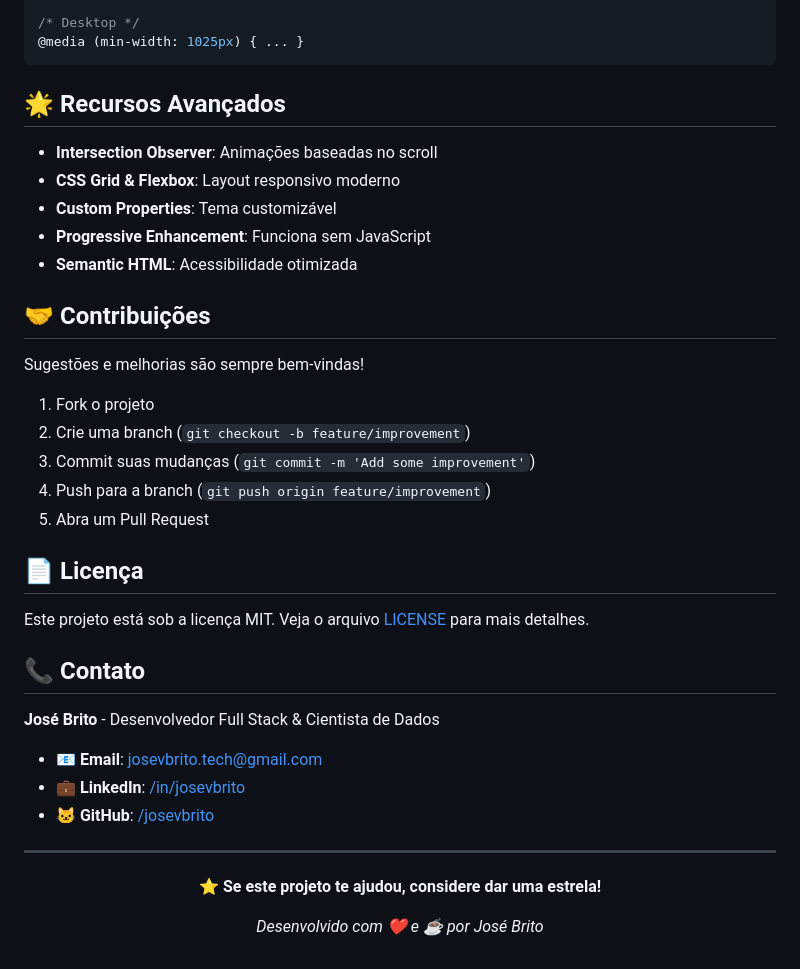
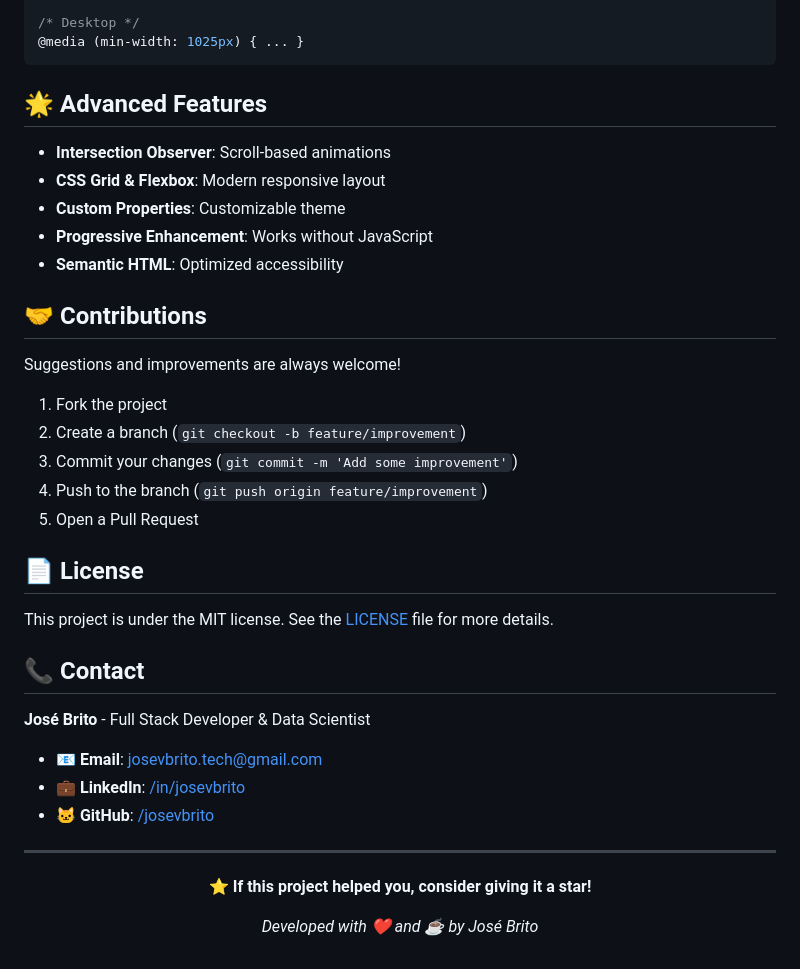
Before and after one commit to josevbrito/josevbrito.github.io, a Markdown page: README.md, the part around one of its changes. GitHub-like rendering.

````diff
--- a/README.md
+++ b/README.md
@@ -160,31 +159,31 @@ O portfólio é otimizado para diferentes dispositivos:
 @media (min-width: 1025px) { ... }
 ```
 
-## 🌟 Recursos Avançados
+## 🌟 Advanced Features
 
-- **Intersection Observer**: Animações baseadas no scroll
-- **CSS Grid & Flexbox**: Layout responsivo moderno
-- **Custom Properties**: Tema customizável
-- **Progressive Enhancement**: Funciona sem JavaScript
-- **Semantic HTML**: Acessibilidade otimizada
+- **Intersection Observer**: Scroll-based animations
+- **CSS Grid & Flexbox**: Modern responsive layout
+- **Custom Properties**: Customizable theme
+- **Progressive Enhancement**: Works without JavaScript
+- **Semantic HTML**: Optimized accessibility
 
-## 🤝 Contribuições
+## 🤝 Contributions
 
-Sugestões e melhorias são sempre bem-vindas!
+Suggestions and improvements are always welcome!
 
-1. Fork o projeto
-2. Crie uma branch (`git checkout -b feature/improvement`)
-3. Commit suas mudanças (`git commit -m 'Add some improvement'`)
-4. Push para a branch (`git push origin feature/improvement`)
-5. Abra um Pull Request
+1. Fork the project
+2. Create a branch (`git checkout -b feature/improvement`)
+3. Commit your changes (`git commit -m 'Add some improvement'`)
+4. Push to the branch (`git push origin feature/improvement`)
+5. Open a Pull Request
 
-## 📄 Licença
+## 📄 License
 
-Este projeto está sob a licença MIT. Veja o arquivo [LICENSE](LICENSE) para mais detalhes.
+This project is under the MIT license. See the [LICENSE](LICENSE) file for more details.
 
-## 📞 Contato
+## 📞 Contact
 
-**José Brito** - Desenvolvedor Full Stack & Cientista de Dados
+**José Brito** - Full Stack Developer & Data Scientist
 
 - 📧 **Email**: [josevbrito.tech@gmail.com](mailto:josevbrito.tech@gmail.com)
 - 💼 **LinkedIn**: [/in/josevbrito](https://linkedin.com/in/josevbrito)
@@ -194,8 +193,8 @@ Este projeto está sob a licença MIT. Veja o arquivo [LICENSE](LICENSE) para ma
 
 <div align="center">
 
-**⭐ Se este projeto te ajudou, considere dar uma estrela!**
+**⭐ If this project helped you, consider giving it a star!**
 
-*Desenvolvido com ❤️ e ☕ por José Brito*
+*Developed with ❤️ and ☕ by José Brito*
 
 </div>
````
Also changed, not shown: other parts of README.md (+70 -71 lines).
